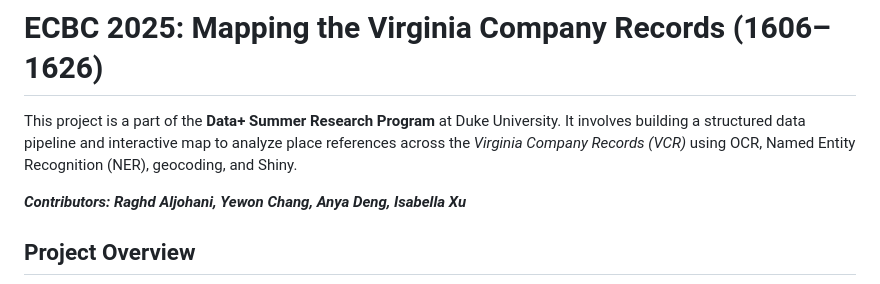
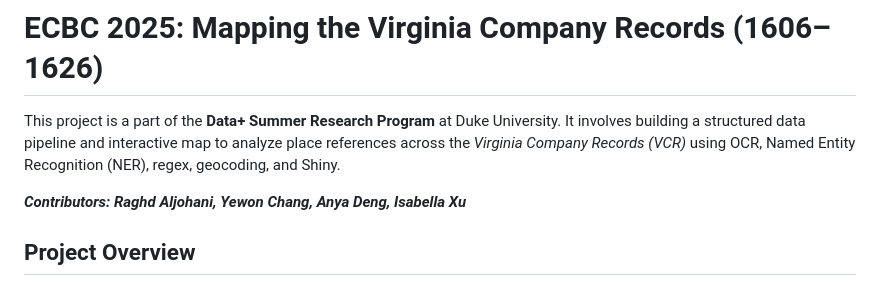
Before and after one commit to Raghad-Aljohani/ECBC-2025, a Markdown page: README.md, the part around the change. Rendered like a GitHub page.

```diff
--- a/README.md
+++ b/README.md
@@ -1,6 +1,6 @@
 # ECBC 2025: Mapping the Virginia Company Records (1606–1626)
 
-This project is a part of the **Data+ Summer Research Program** at Duke University. It involves building a structured data pipeline and interactive map to analyze place references across the *Virginia Company Records (VCR)* using OCR, Named Entity Recognition (NER), geocoding, and Shiny.
+This project is a part of the **Data+ Summer Research Program** at Duke University. It involves building a structured data pipeline and interactive map to analyze place references across the *Virginia Company Records (VCR)* using OCR, Named Entity Recognition (NER), regex,  geocoding, and Shiny.
 
 
 ***Contributors: Raghd Aljohani, Yewon Chang, Anya Deng, Isabella Xu***
```
